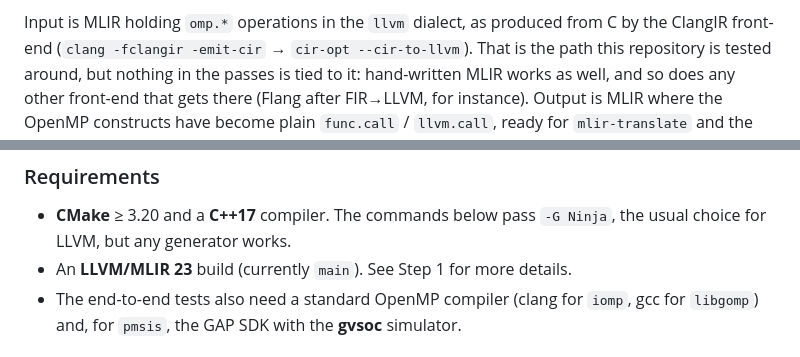
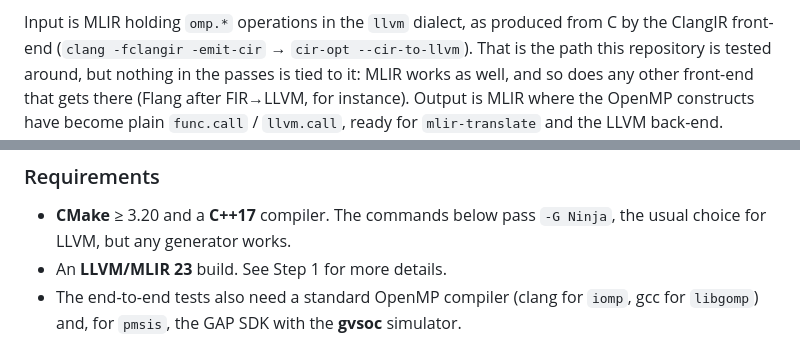
Before and after one commit to EEESlab/mlir-opt-omp, a Markdown page: README.md, 2 parts joined by grey strips. Drawn GitHub-style.

Commit message:
Update README for clarity and requirements
Clarified input and output descriptions in README.md and updated requirements section.

```diff
--- a/README.md
+++ b/README.md
@@ -14,7 +14,7 @@ OpenMP onto the **PMSIS** cluster API of PULP/GAP8 microcontrollers.
 Input is MLIR holding `omp.*` operations in the `llvm` dialect, as produced from C
 by the ClangIR front-end (`clang -fclangir -emit-cir` → `cir-opt --cir-to-llvm`).
 That is the path this repository is tested around, but nothing
-in the passes is tied to it: hand-written MLIR works as well, and so does any
+in the passes is tied to it: MLIR works as well, and so does any
 other front-end that gets there (Flang after FIR→LLVM, for instance). Output is
 MLIR where the OpenMP constructs have become plain `func.call` / `llvm.call`,
 ready for `mlir-translate` and the LLVM back-end.
@@ -35,7 +35,7 @@ ready for `mlir-translate` and the LLVM back-end.
 
 - **CMake** ≥ 3.20 and a **C++17** compiler. The commands below pass
   `-G Ninja`, the usual choice for LLVM, but any generator works.
-- An **LLVM/MLIR 23** build (currently `main`). See Step 1 for more details.
+- An **LLVM/MLIR 23** build. See Step 1 for more details.
 - The end-to-end tests also need a standard OpenMP compiler (clang for `iomp`,
   gcc for `libgomp`) and, for `pmsis`, the GAP SDK with the **gvsoc** simulator.
 
```
